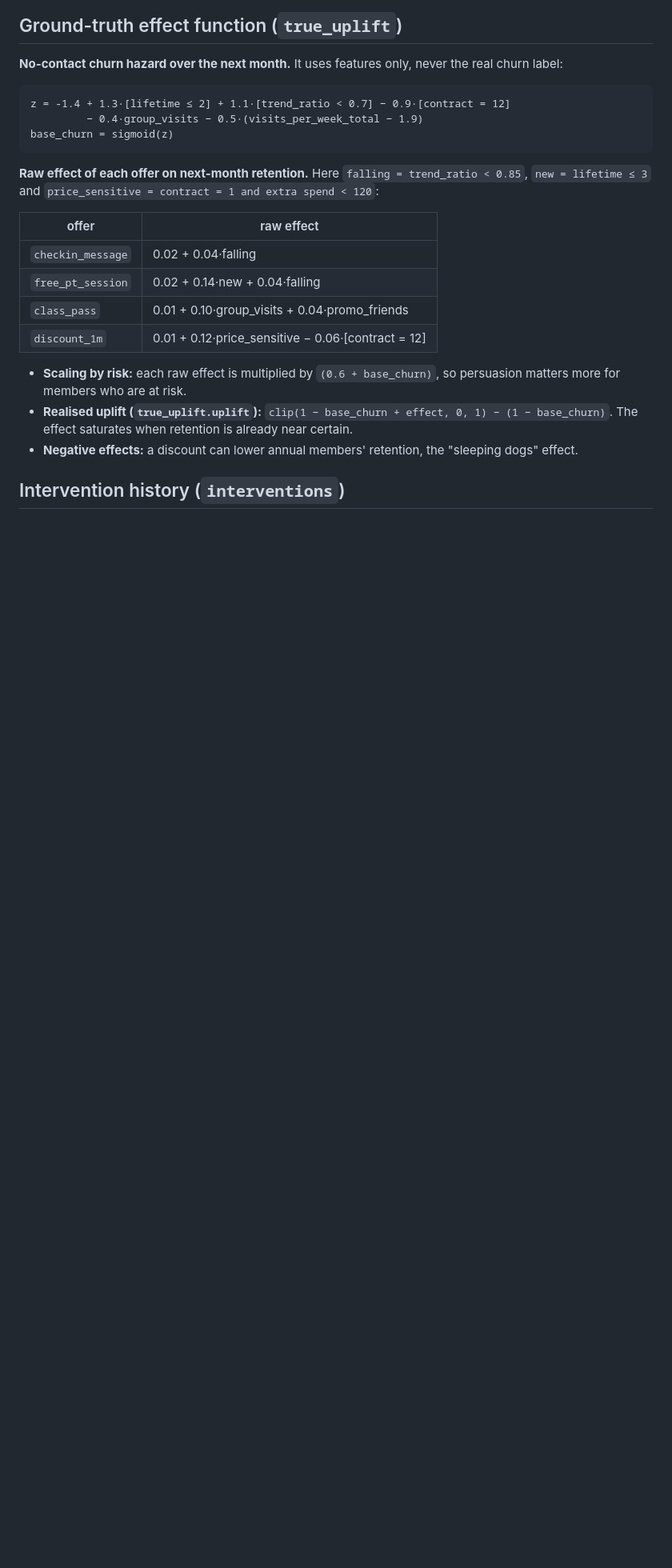
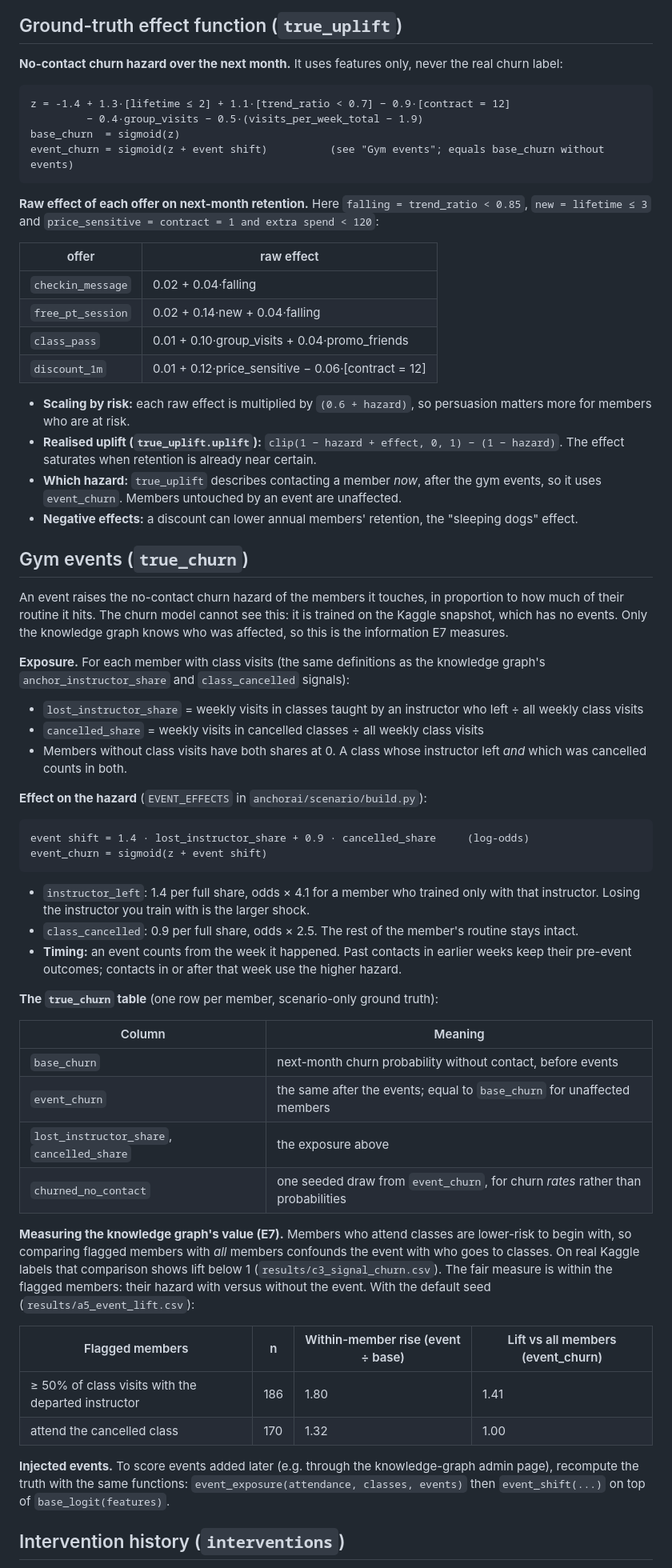
Before and after one commit to sgtaziz/IRS-PM-2026-08-17-ISFT-GRP-16-AnchorAI, a Markdown page: docs/SCENARIO.md, the part around one of its changes. Shown at 80% size. Drawn GitHub-style; blank space fills up the shorter version.

Commit message:
docs: document gym events, true_churn and phone check-ins in the scenario

````diff
--- a/docs/SCENARIO.md
+++ b/docs/SCENARIO.md
@@ -45,7 +46,8 @@ The same catalogue seeds the app database (`offer_catalog`), where admins can ed
 ```
 z = -1.4 + 1.3·[lifetime ≤ 2] + 1.1·[trend_ratio < 0.7] − 0.9·[contract = 12]
          − 0.4·group_visits − 0.5·(visits_per_week_total − 1.9)
-base_churn = sigmoid(z)
+base_churn  = sigmoid(z)
+event_churn = sigmoid(z + event shift)          (see "Gym events"; equals base_churn without events)
 ```
 
 **Raw effect of each offer on next-month retention.** Here `falling = trend_ratio < 0.85`, `new = lifetime ≤ 3` and `price_sensitive = contract = 1 and extra spend < 120`:
@@ -57,9 +59,49 @@ base_churn = sigmoid(z)
 | `class_pass` | 0.01 + 0.10·group_visits + 0.04·promo_friends |
 | `discount_1m` | 0.01 + 0.12·price_sensitive − 0.06·[contract = 12] |
 
-- **Scaling by risk:** each raw effect is multiplied by `(0.6 + base_churn)`, so persuasion matters more for members who are at risk.
-- **Realised uplift (`true_uplift.uplift`):** `clip(1 − base_churn + effect, 0, 1) − (1 − base_churn)`. The effect saturates when retention is already near certain.
+- **Scaling by risk:** each raw effect is multiplied by `(0.6 + hazard)`, so persuasion matters more for members who are at risk.
+- **Realised uplift (`true_uplift.uplift`):** `clip(1 − hazard + effect, 0, 1) − (1 − hazard)`. The effect saturates when retention is already near certain.
+- **Which hazard:** `true_uplift` describes contacting a member *now*, after the gym events, so it uses `event_churn`. Members untouched by an event are unaffected.
 - **Negative effects:** a discount can lower annual members' retention, the "sleeping dogs" effect.
+
+## Gym events (`true_churn`)
+
+An event raises the no-contact churn hazard of the members it touches, in proportion to how much of their routine it hits. The churn model cannot see this: it is trained on the Kaggle snapshot, which has no events. Only the knowledge graph knows who was affected, so this is the information E7 measures.
+
+**Exposure.** For each member with class visits (the same definitions as the knowledge graph's `anchor_instructor_share` and `class_cancelled` signals):
+
+- `lost_instructor_share` = weekly visits in classes taught by an instructor who left ÷ all weekly class visits
+- `cancelled_share` = weekly visits in cancelled classes ÷ all weekly class visits
+- Members without class visits have both shares at 0. A class whose instructor left *and* which was cancelled counts in both.
+
+**Effect on the hazard** (`EVENT_EFFECTS` in `anchorai/scenario/build.py`):
+
+```
+event shift = 1.4 · lost_instructor_share + 0.9 · cancelled_share     (log-odds)
+event_churn = sigmoid(z + event shift)
+```
+
+- `instructor_left`: 1.4 per full share, odds × 4.1 for a member who trained only with that instructor. Losing the instructor you train with is the larger shock.
+- `class_cancelled`: 0.9 per full share, odds × 2.5. The rest of the member's routine stays intact.
+- **Timing:** an event counts from the week it happened. Past contacts in earlier weeks keep their pre-event outcomes; contacts in or after that week use the higher hazard.
+
+**The `true_churn` table** (one row per member, scenario-only ground truth):
+
+| Column | Meaning |
+|---|---|
+| `base_churn` | next-month churn probability without contact, before events |
+| `event_churn` | the same after the events; equal to `base_churn` for unaffected members |
+| `lost_instructor_share`, `cancelled_share` | the exposure above |
+| `churned_no_contact` | one seeded draw from `event_churn`, for churn *rates* rather than probabilities |
+
+**Measuring the knowledge graph's value (E7).** Members who attend classes are lower-risk to begin with, so comparing flagged members with *all* members confounds the event with who goes to classes. On real Kaggle labels that comparison shows lift below 1 (`results/c3_signal_churn.csv`). The fair measure is within the flagged members: their hazard with versus without the event. With the default seed (`results/a5_event_lift.csv`):
+
+| Flagged members | n | Within-member rise (event ÷ base) | Lift vs all members (event_churn) |
+|---|---|---|---|
+| ≥ 50% of class visits with the departed instructor | 186 | 1.80 | 1.41 |
+| attend the cancelled class | 170 | 1.32 | 1.00 |
+
+**Injected events.** To score events added later (e.g. through the knowledge-graph admin page), recompute the truth with the same functions: `event_exposure(attendance, classes, events)` then `event_shift(...)` on top of `base_logit(features)`.
 
 ## Intervention history (`interventions`)
 
````
Also changed, not shown: other parts of docs/SCENARIO.md (+10 -8 lines).
